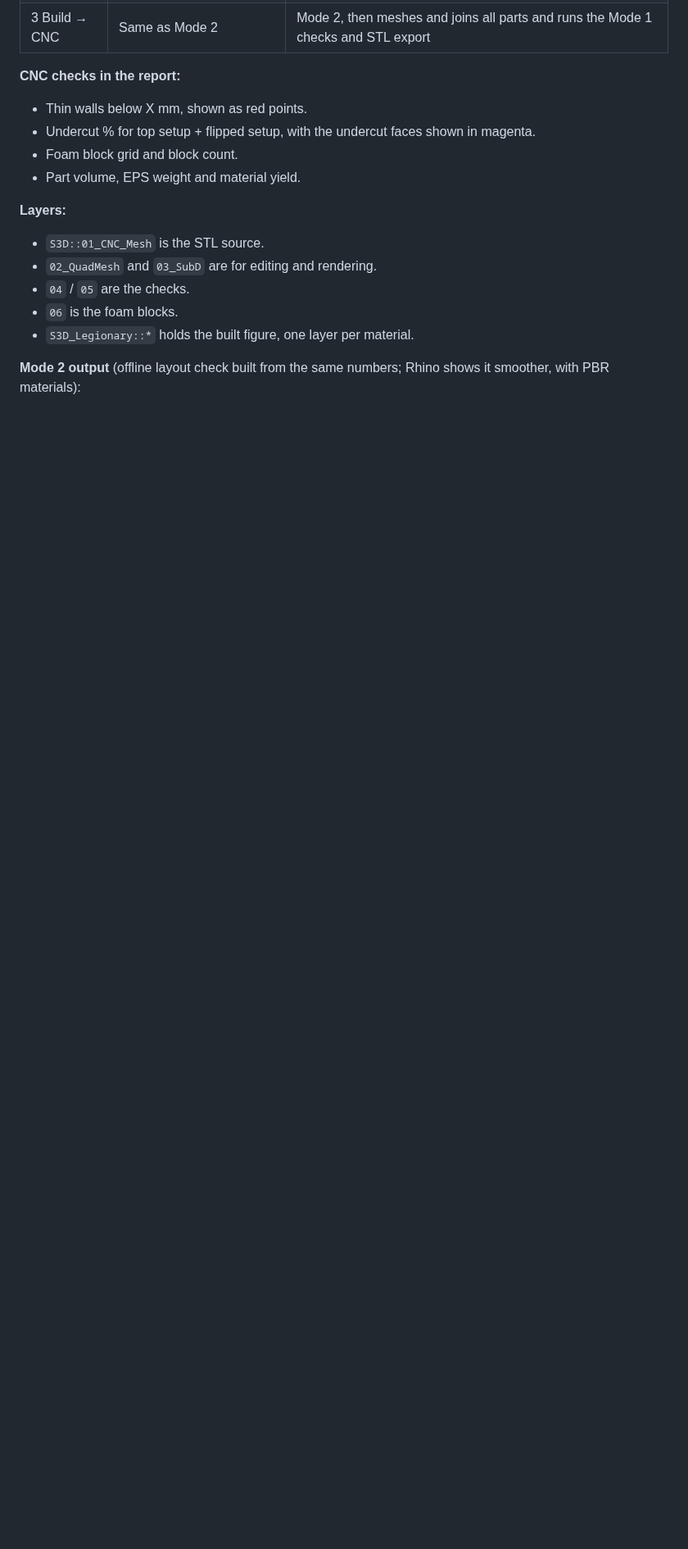
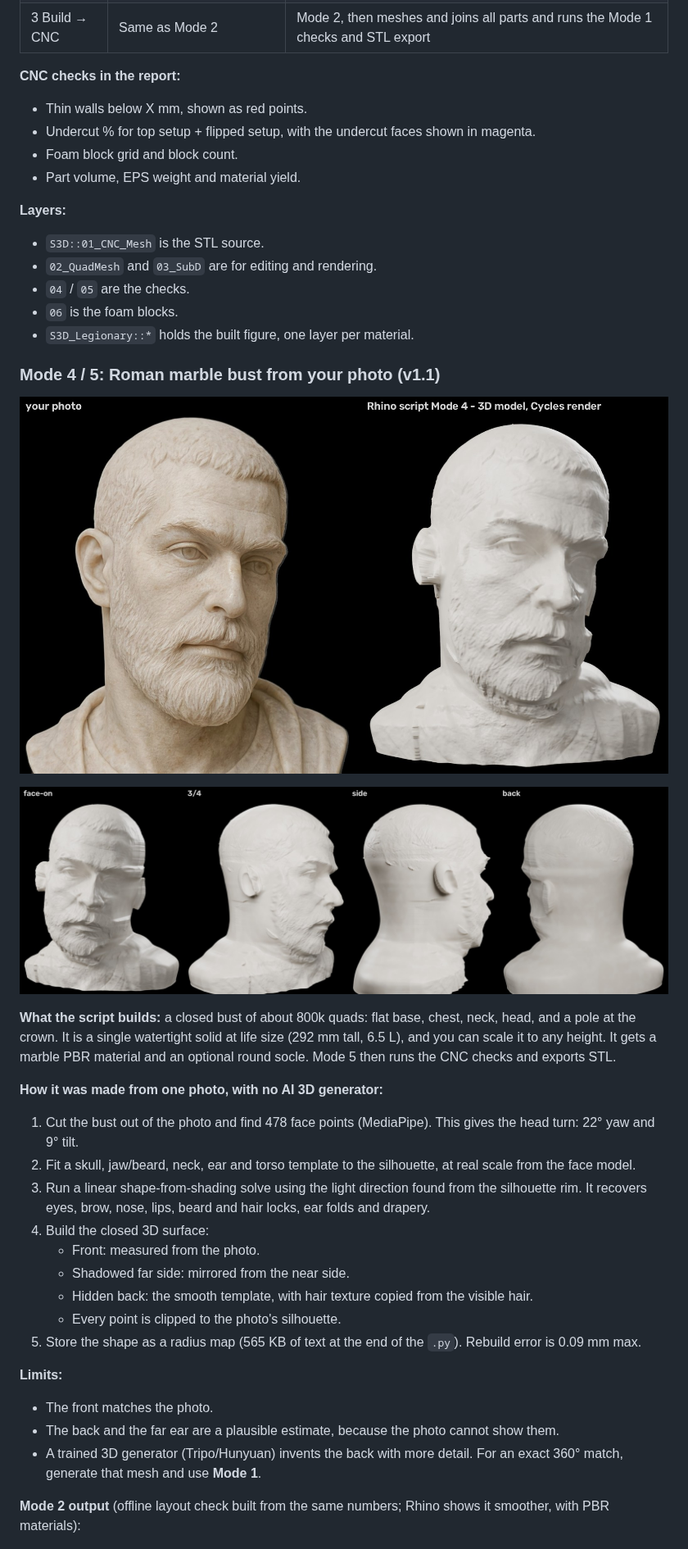
Before and after one commit to khodorhaj00/khodor.github.io, a Markdown page: image-to-3d/TOOLKIT.md, the part around one of its changes. Shown at 82% size. Rendered like a GitHub page; pictures changed too: image-to-3d/bust_compare.jpg (added), image-to-3d/bust_views.jpg (added); blank space fills up the shorter version.

```diff
--- a/image-to-3d/TOOLKIT.md
+++ b/image-to-3d/TOOLKIT.md
@@ -91,6 +92,30 @@ The session container itself also runs Blender as a Python module (`pip install
 - `04` / `05` are the checks.
 - `06` is the foam blocks.
 - `S3D_Legionary::*` holds the built figure, one layer per material.
+
+### Mode 4 / 5: Roman marble bust from your photo (v1.1)
+
+![photo vs model](bust_compare.jpg)
+
+![views](bust_views.jpg)
+
+**What the script builds:** a closed bust of about 800k quads: flat base, chest, neck, head, and a pole at the crown. It is a single watertight solid at life size (292 mm tall, 6.5 L), and you can scale it to any height. It gets a marble PBR material and an optional round socle. Mode 5 then runs the CNC checks and exports STL.
+
+**How it was made from one photo, with no AI 3D generator:**
+1. Cut the bust out of the photo and find 478 face points (MediaPipe). This gives the head turn: 22° yaw and 9° tilt.
+2. Fit a skull, jaw/beard, neck, ear and torso template to the silhouette, at real scale from the face model.
+3. Run a linear shape-from-shading solve using the light direction found from the silhouette rim. It recovers eyes, brow, nose, lips, beard and hair locks, ear folds and drapery.
+4. Build the closed 3D surface:
+   - Front: measured from the photo.
+   - Shadowed far side: mirrored from the near side.
+   - Hidden back: the smooth template, with hair texture copied from the visible hair.
+   - Every point is clipped to the photo's silhouette.
+5. Store the shape as a radius map (565 KB of text at the end of the `.py`). Rebuild error is 0.09 mm max.
+
+**Limits:**
+- The front matches the photo.
+- The back and the far ear are a plausible estimate, because the photo cannot show them.
+- A trained 3D generator (Tripo/Hunyuan) invents the back with more detail. For an exact 360° match, generate that mesh and use **Mode 1**.
 
 **Mode 2 output** (offline layout check built from the same numbers; Rhino shows it smoother, with PBR materials):
 
```
Also changed, not shown: other parts of image-to-3d/TOOLKIT.md (+2 -1 lines), image-to-3d/pipeline/README.md (added, +33 -0 lines), 16 other files.
